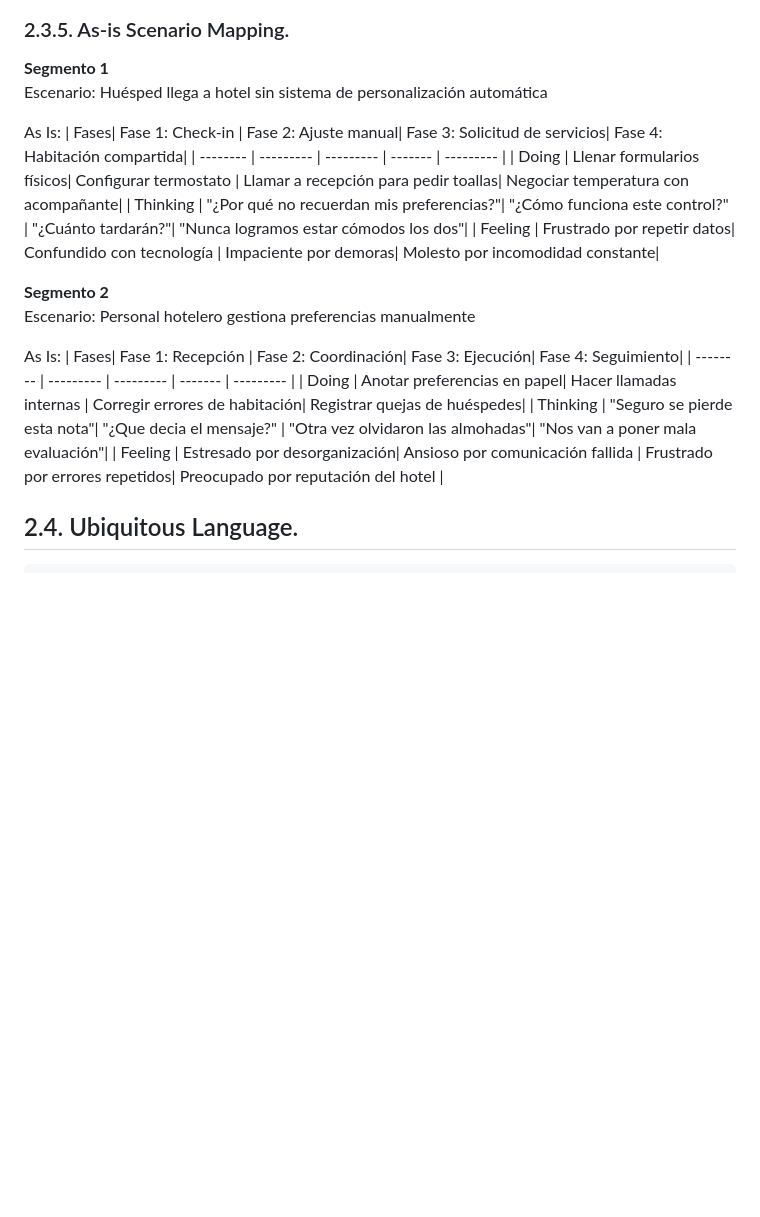
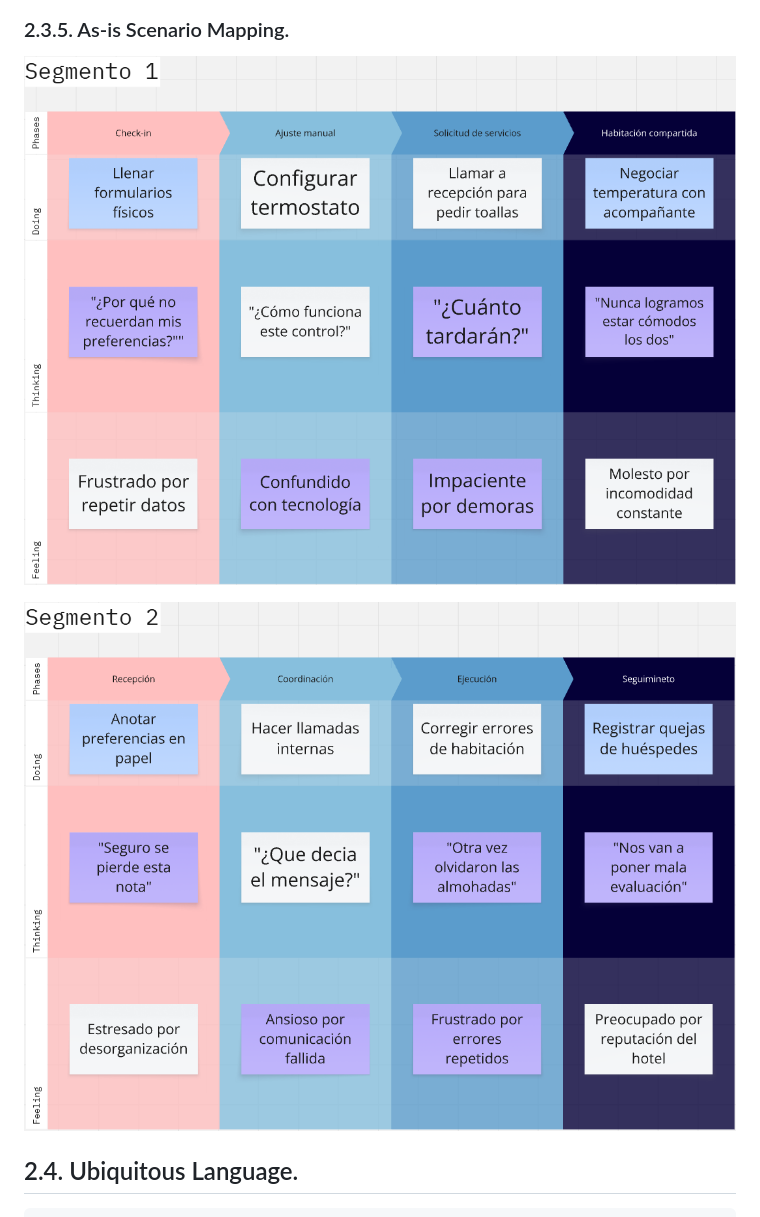
Before and after one commit to SoftCore-1ASI0729-2510-4350/Report, a Markdown page: README.md, the part around the change. Drawn GitHub-style; blank space fills up the shorter version.

Commit message:
docs: add as-is scenario mapping

````diff
--- a/README.md
+++ b/README.md
@@ -521,26 +521,10 @@ Why would they invite others?
 
 ### 2.3.5. As-is Scenario Mapping.
 
-**Segmento 1**
-Escenario: Huésped llega a hotel sin sistema de personalización automática
+![Imagen del as-is scenario mapping segmento 1](Assets/img/Chapter%202/As-Is-Segmento1.png)
 
-As Is:
-| Fases| Fase 1: Check-in | Fase 2: Ajuste manual| Fase 3: Solicitud de servicios| Fase 4: Habitación compartida|
-| -------- | --------- | --------- | ------- | --------- |
-| Doing | Llenar formularios físicos| Configurar termostato | Llamar a recepción para pedir toallas| Negociar temperatura con acompañante|
-| Thinking | "¿Por qué no recuerdan mis preferencias?"| "¿Cómo funciona este control?" | "¿Cuánto tardarán?"| "Nunca logramos estar cómodos los dos"|
-| Feeling  | Frustrado por repetir datos| Confundido con tecnología | Impaciente por demoras| Molesto por incomodidad constante|
+![Imagen del as-is scenario mapping segmento 1](Assets/img/Chapter%202/As-Is-Segmento2.png)
 
-**Segmento 2**
-Escenario: Personal hotelero gestiona preferencias manualmente
-
-As Is:
-| Fases| Fase 1: Recepción | Fase 2: Coordinación| Fase 3: Ejecución| Fase 4: Seguimiento|
-| -------- | --------- | --------- | ------- | --------- |
-| Doing | Anotar preferencias en papel| Hacer llamadas internas | Corregir errores de habitación| Registrar quejas de huéspedes|
-| Thinking | "Seguro se pierde esta nota"| "¿Que decia el mensaje?" | "Otra vez olvidaron las almohadas"| "Nos van a poner mala evaluación"|
-| Feeling  | Estresado por desorganización| Ansioso por comunicación fallida | Frustrado por errores repetidos| Preocupado por reputación del hotel
-|
 ## 2.4. Ubiquitous Language.
 ```
 Vacant (Disponible): Estado de una habitación que se encuentra libre y lista para ser ocupada por un nuevo huésped.
````
